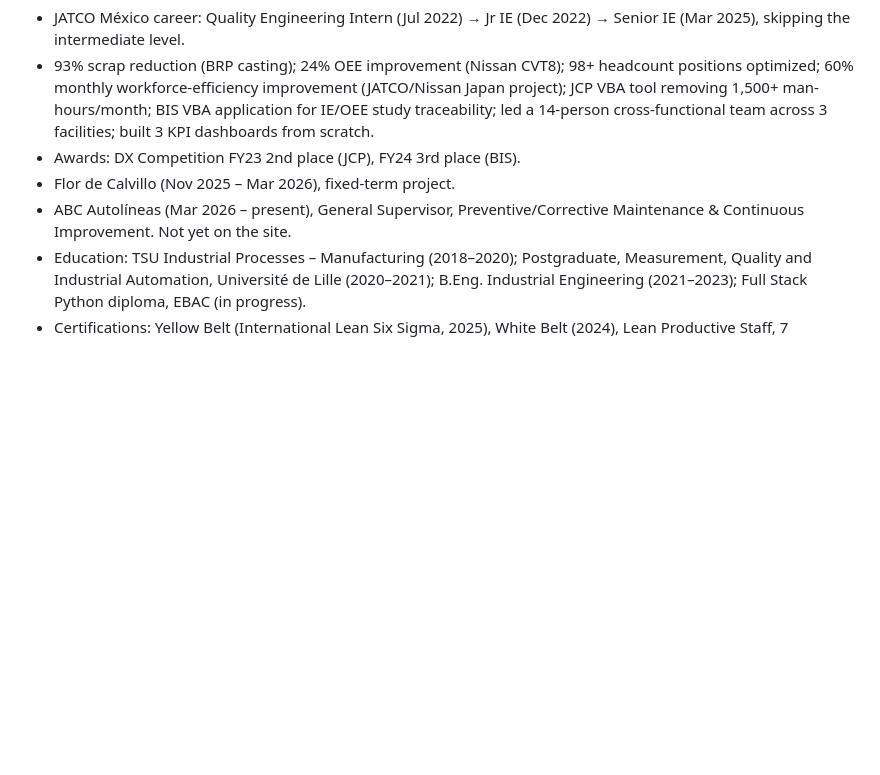
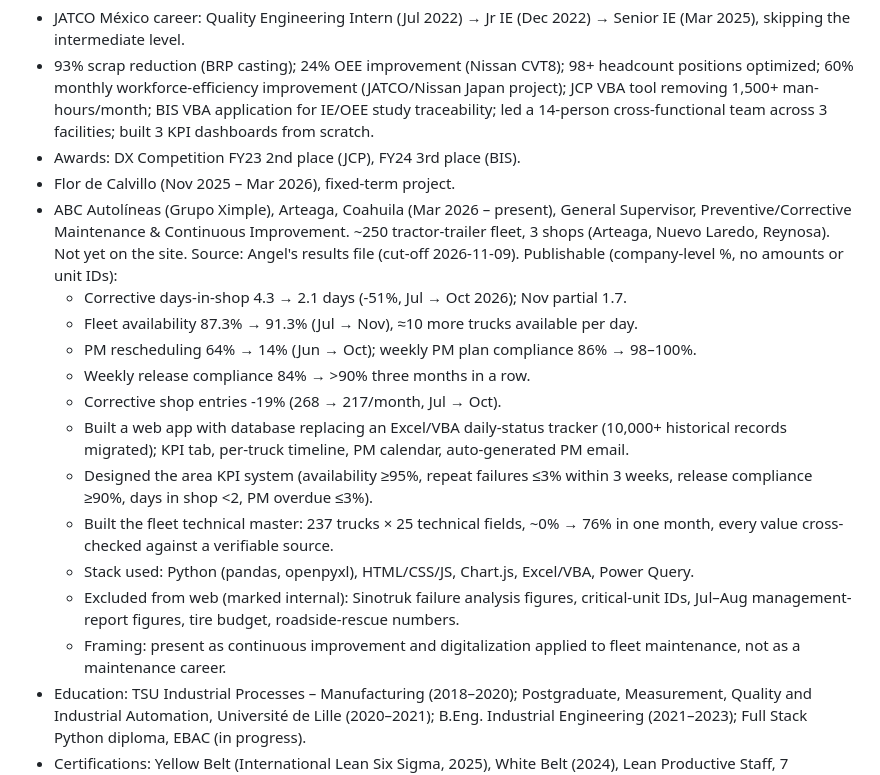
Before and after one commit to angelserna23/myWeb, a Markdown page: PRODUCT.md, the part around the change. Rendered like a GitHub page; blank space fills up the shorter version.

Commit message:
PRODUCT.md: add ABC Autolíneas evidence (public-safe metrics)
Co-Authored-By: Claude Opus 5.5 <noreply@anthropic.com>
Claude-Session: https://claude.ai/code/session_01NEjvVshe7VADhxPE47uhUk

```diff
--- a/PRODUCT.md
+++ b/PRODUCT.md
@@ -55,7 +55,18 @@ Confirmed by Angel (also in CV):
 - 93% scrap reduction (BRP casting); 24% OEE improvement (Nissan CVT8); 98+ headcount positions optimized; 60% monthly workforce-efficiency improvement (JATCO/Nissan Japan project); JCP VBA tool removing 1,500+ man-hours/month; BIS VBA application for IE/OEE study traceability; led a 14-person cross-functional team across 3 facilities; built 3 KPI dashboards from scratch.
 - Awards: DX Competition FY23 2nd place (JCP), FY24 3rd place (BIS).
 - Flor de Calvillo (Nov 2025 – Mar 2026), fixed-term project.
-- ABC Autolíneas (Mar 2026 – present), General Supervisor, Preventive/Corrective Maintenance & Continuous Improvement. Not yet on the site.
+- ABC Autolíneas (Grupo Ximple), Arteaga, Coahuila (Mar 2026 – present), General Supervisor, Preventive/Corrective Maintenance & Continuous Improvement. ~250 tractor-trailer fleet, 3 shops (Arteaga, Nuevo Laredo, Reynosa). Not yet on the site. Source: Angel's results file (cut-off 2026-11-09). Publishable (company-level %, no amounts or unit IDs):
+  - Corrective days-in-shop 4.3 → 2.1 days (-51%, Jul → Oct 2026); Nov partial 1.7.
+  - Fleet availability 87.3% → 91.3% (Jul → Nov), ≈10 more trucks available per day.
+  - PM rescheduling 64% → 14% (Jun → Oct); weekly PM plan compliance 86% → 98–100%.
+  - Weekly release compliance 84% → >90% three months in a row.
+  - Corrective shop entries -19% (268 → 217/month, Jul → Oct).
+  - Built a web app with database replacing an Excel/VBA daily-status tracker (10,000+ historical records migrated); KPI tab, per-truck timeline, PM calendar, auto-generated PM email.
+  - Designed the area KPI system (availability ≥95%, repeat failures ≤3% within 3 weeks, release compliance ≥90%, days in shop <2, PM overdue ≤3%).
+  - Built the fleet technical master: 237 trucks × 25 technical fields, ~0% → 76% in one month, every value cross-checked against a verifiable source.
+  - Stack used: Python (pandas, openpyxl), HTML/CSS/JS, Chart.js, Excel/VBA, Power Query.
+  - Excluded from web (marked internal): Sinotruk failure analysis figures, critical-unit IDs, Jul–Aug management-report figures, tire budget, roadside-rescue numbers.
+  - Framing: present as continuous improvement and digitalization applied to fleet maintenance, not as a maintenance career.
 - Education: TSU Industrial Processes – Manufacturing (2018–2020); Postgraduate, Measurement, Quality and Industrial Automation, Université de Lille (2020–2021); B.Eng. Industrial Engineering (2021–2023); Full Stack Python diploma, EBAC (in progress).
 - Certifications: Yellow Belt (International Lean Six Sigma, 2025), White Belt (2024), Lean Productive Staff, 7 Statistical Tools, Core Tools (APQP, FMEA, SPC), Kaizen & problem solving (JATCO internal), VBA with distinction (Lille).
 - Real project photos and charts in img/ (OEE charts, headcount efficiency chart, casting, assembly, Flor de Calvillo).
```
